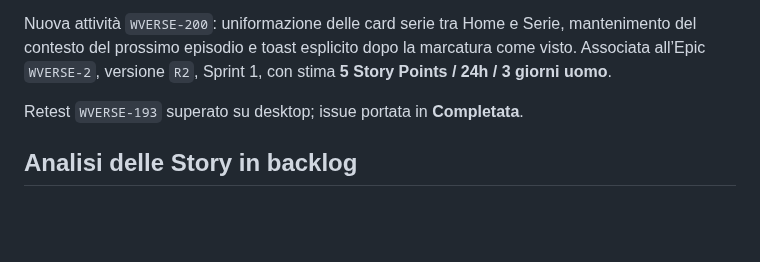
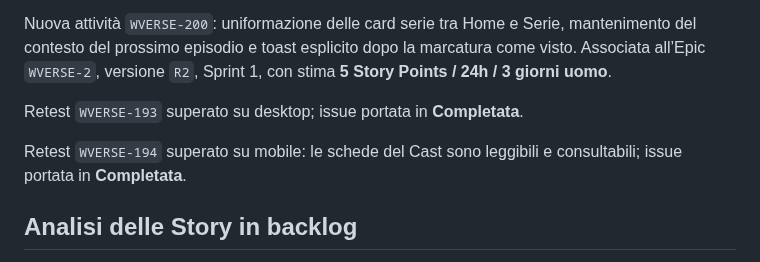
Before and after one commit to danychi1982/watchverse, a Markdown page: docs/knowledge/JIRA_WORKFLOW.md, the part around the change. Drawn GitHub-style; blank space fills up the shorter version.

Commit message:
Record mobile cast retest

```diff
--- a/docs/knowledge/JIRA_WORKFLOW.md
+++ b/docs/knowledge/JIRA_WORKFLOW.md
@@ -196,6 +196,8 @@ Nuova attività `WVERSE-200`: uniformazione delle card serie tra Home e Serie, m
 
 Retest `WVERSE-193` superato su desktop; issue portata in **Completata**.
 
+Retest `WVERSE-194` superato su mobile: le schede del Cast sono leggibili e consultabili; issue portata in **Completata**.
+
 ## Analisi delle Story in backlog
 
 Nel ciclo di analisi sono stati prodotti deliverable funzionali e tecnici versionati in `docs/knowledge/analysis/`. Per le Story che erano ancora in `Da completare`:
```
Also changed, not shown: docs/specifications/BACKLOG_CLOUD.md (+2 -0 lines).
